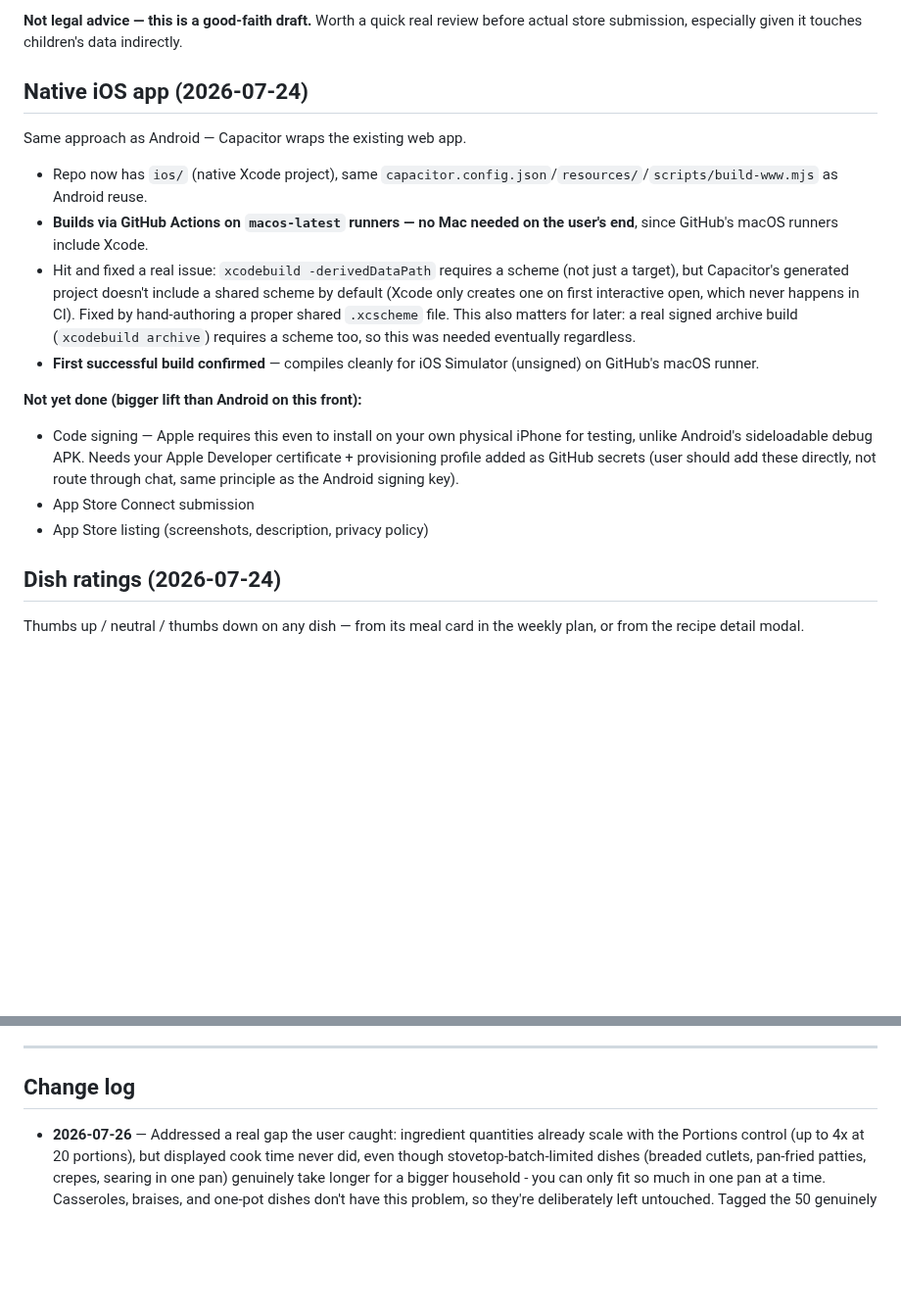
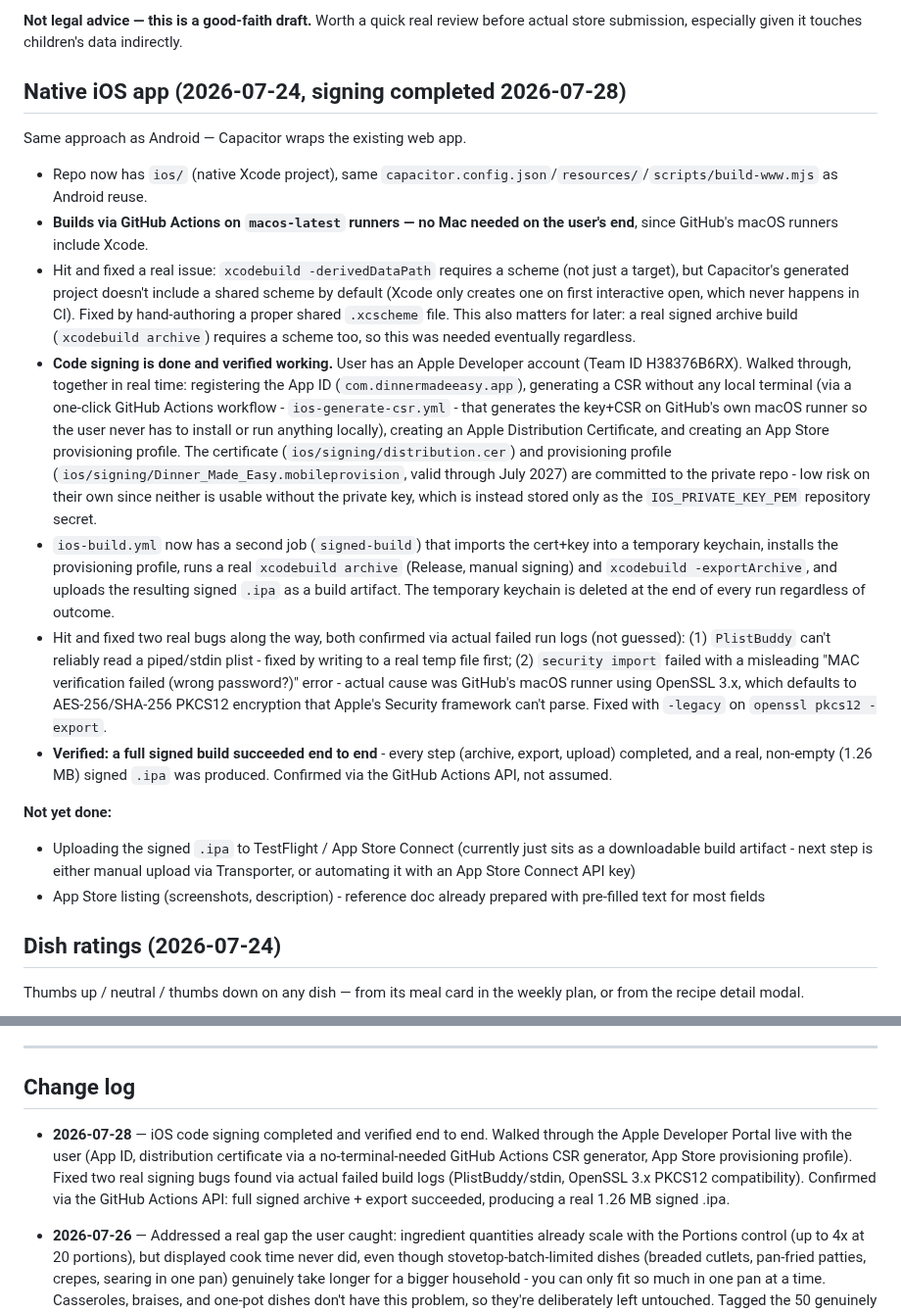
Before and after one commit to 7608230236/dinner-planner, a Markdown page: PROJECT_STATUS.md, 2 parts joined by grey strips. Shown at 98% size. Rendered like a GitHub page; blank space fills up the shorter version.

Commit message:
Update PROJECT_STATUS.md: iOS code signing is done and verified. Full signed build confirmed working end to end via the GitHub Actions API - real 1.26 MB signed .ipa produced.

```diff
--- a/PROJECT_STATUS.md
+++ b/PROJECT_STATUS.md
@@ -135,19 +135,21 @@ Linked from the app's Settings section. Included in native Android/iOS builds to
 
 **Not legal advice — this is a good-faith draft.** Worth a quick real review before actual store submission, especially given it touches children's data indirectly.
 
-## Native iOS app (2026-07-24)
+## Native iOS app (2026-07-24, signing completed 2026-07-28)
 
 Same approach as Android — Capacitor wraps the existing web app.
 
 - Repo now has `ios/` (native Xcode project), same `capacitor.config.json`/`resources/`/`scripts/build-www.mjs` as Android reuse.
 - **Builds via GitHub Actions on `macos-latest` runners — no Mac needed on the user's end**, since GitHub's macOS runners include Xcode.
 - Hit and fixed a real issue: `xcodebuild -derivedDataPath` requires a scheme (not just a target), but Capacitor's generated project doesn't include a shared scheme by default (Xcode only creates one on first interactive open, which never happens in CI). Fixed by hand-authoring a proper shared `.xcscheme` file. This also matters for later: a real signed archive build (`xcodebuild archive`) requires a scheme too, so this was needed eventually regardless.
-- **First successful build confirmed** — compiles cleanly for iOS Simulator (unsigned) on GitHub's macOS runner.
+- **Code signing is done and verified working.** User has an Apple Developer account (Team ID H38376B6RX). Walked through, together in real time: registering the App ID (`com.dinnermadeeasy.app`), generating a CSR without any local terminal (via a one-click GitHub Actions workflow - `ios-generate-csr.yml` - that generates the key+CSR on GitHub's own macOS runner so the user never has to install or run anything locally), creating an Apple Distribution Certificate, and creating an App Store provisioning profile. The certificate (`ios/signing/distribution.cer`) and provisioning profile (`ios/signing/Dinner_Made_Easy.mobileprovision`, valid through July 2027) are committed to the private repo - low risk on their own since neither is usable without the private key, which is instead stored only as the `IOS_PRIVATE_KEY_PEM` repository secret.
+- `ios-build.yml` now has a second job (`signed-build`) that imports the cert+key into a temporary keychain, installs the provisioning profile, runs a real `xcodebuild archive` (Release, manual signing) and `xcodebuild -exportArchive`, and uploads the resulting signed `.ipa` as a build artifact. The temporary keychain is deleted at the end of every run regardless of outcome.
+- Hit and fixed two real bugs along the way, both confirmed via actual failed run logs (not guessed): (1) `PlistBuddy` can't reliably read a piped/stdin plist - fixed by writing to a real temp file first; (2) `security import` failed with a misleading "MAC verification failed (wrong password?)" error - actual cause was GitHub's macOS runner using OpenSSL 3.x, which defaults to AES-256/SHA-256 PKCS12 encryption that Apple's Security framework can't parse. Fixed with `-legacy` on `openssl pkcs12 -export`.
+- **Verified: a full signed build succeeded end to end** - every step (archive, export, upload) completed, and a real, non-empty (1.26 MB) signed `.ipa` was produced. Confirmed via the GitHub Actions API, not assumed.
 
-**Not yet done (bigger lift than Android on this front):**
-- Code signing — Apple requires this even to install on your own physical iPhone for testing, unlike Android's sideloadable debug APK. Needs your Apple Developer certificate + provisioning profile added as GitHub secrets (user should add these directly, not route through chat, same principle as the Android signing key).
-- App Store Connect submission
-- App Store listing (screenshots, description, privacy policy)
+**Not yet done:**
+- Uploading the signed `.ipa` to TestFlight / App Store Connect (currently just sits as a downloadable build artifact - next step is either manual upload via Transporter, or automating it with an App Store Connect API key)
+- App Store listing (screenshots, description) - reference doc already prepared with pre-filled text for most fields
 
 ## Dish ratings (2026-07-24)
 
@@ -239,6 +241,8 @@ Reviewed the actual code against the brief's trust principles and your household
 
 ## Change log
 
+- **2026-07-28** — iOS code signing completed and verified end to end. Walked through the Apple Developer Portal live with the user (App ID, distribution certificate via a no-terminal-needed GitHub Actions CSR generator, App Store provisioning profile). Fixed two real signing bugs found via actual failed build logs (PlistBuddy/stdin, OpenSSL 3.x PKCS12 compatibility). Confirmed via the GitHub Actions API: full signed archive + export succeeded, producing a real 1.26 MB signed .ipa.
+
 - **2026-07-26** — Addressed a real gap the user caught: ingredient quantities already scale with the Portions control (up to 4x at 20 portions), but displayed cook time never did, even though stovetop-batch-limited dishes (breaded cutlets, pan-fried patties, crepes, searing in one pan) genuinely take longer for a bigger household - you can only fit so much in one pan at a time. Casseroles, braises, and one-pot dishes don't have this problem, so they're deliberately left untouched. Tagged the 50 genuinely batch-limited recipes, added explicit batching guidance to their steps (e.g. "fry in 2 batches"), gave cheese-wraps a full-batch oven alternative instead, and added a `displayedTime()` function that adds realistic time for extra batches only on tagged recipes. Verified: non-batch-limited dishes show the exact same time at any portion count; batch-limited dishes scale up correctly (e.g. potato latkes: 35 min at 5 portions -> 59 min at 20). Added a permanent regression test.
 
 - **2026-07-26** — Fixed real bug the user caught: 2 of the recently-rewritten recipes declared a total time that didn't match their own instructions - "Beef Birria-Style Tacos" said 90 min but its own step said to braise 2.5-3 hours, and "BBQ Beef Brisket" said 180 min but its step said 3-3.5 hours. Corrected both declared times to honestly reflect the braise (180 min and 210 min). Added a permanent regression test that cross-checks every recipe's declared time against every time mentioned in its own steps.
```
Also changed, not shown: other parts of PROJECT_STATUS.md (+1 -1 lines).
